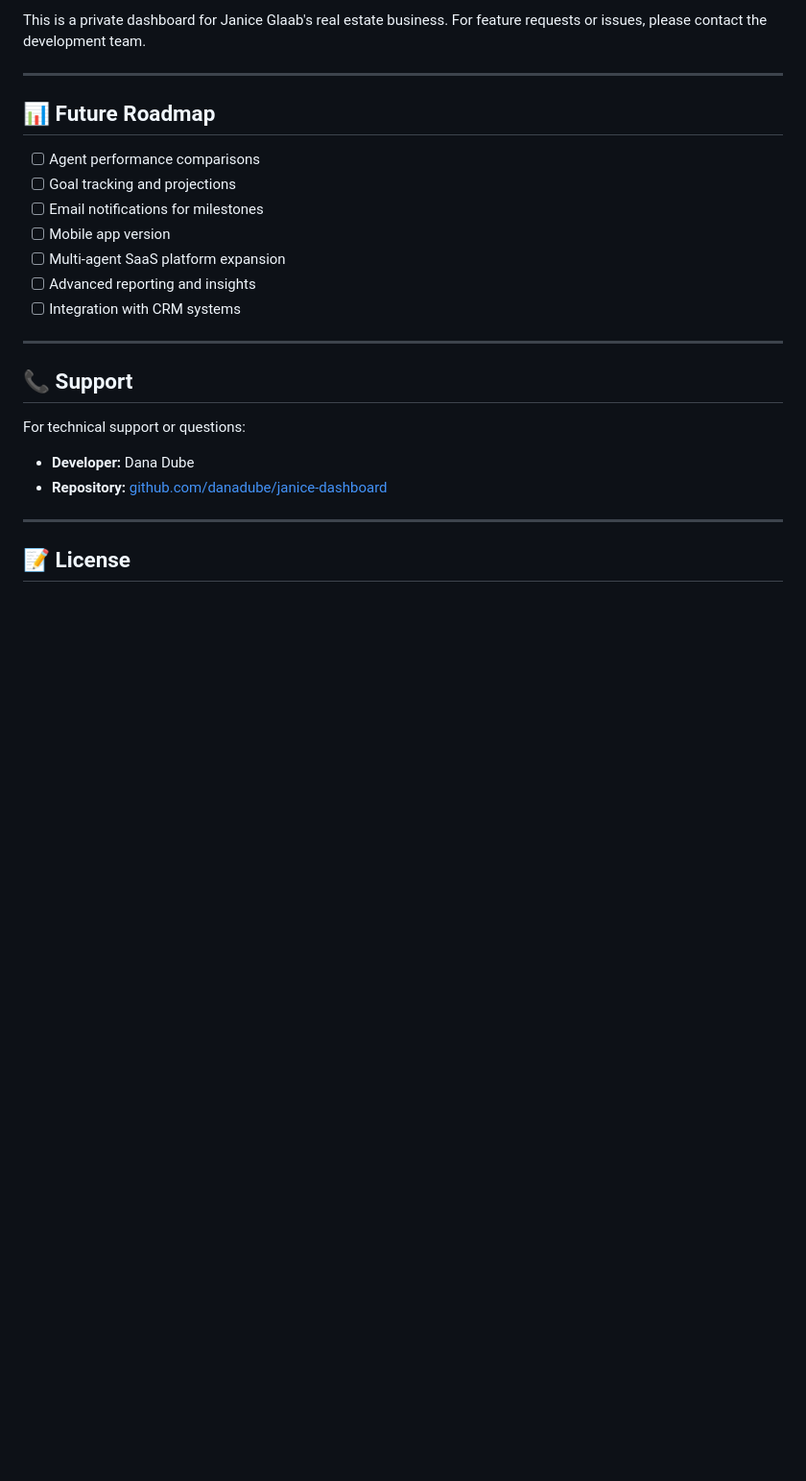
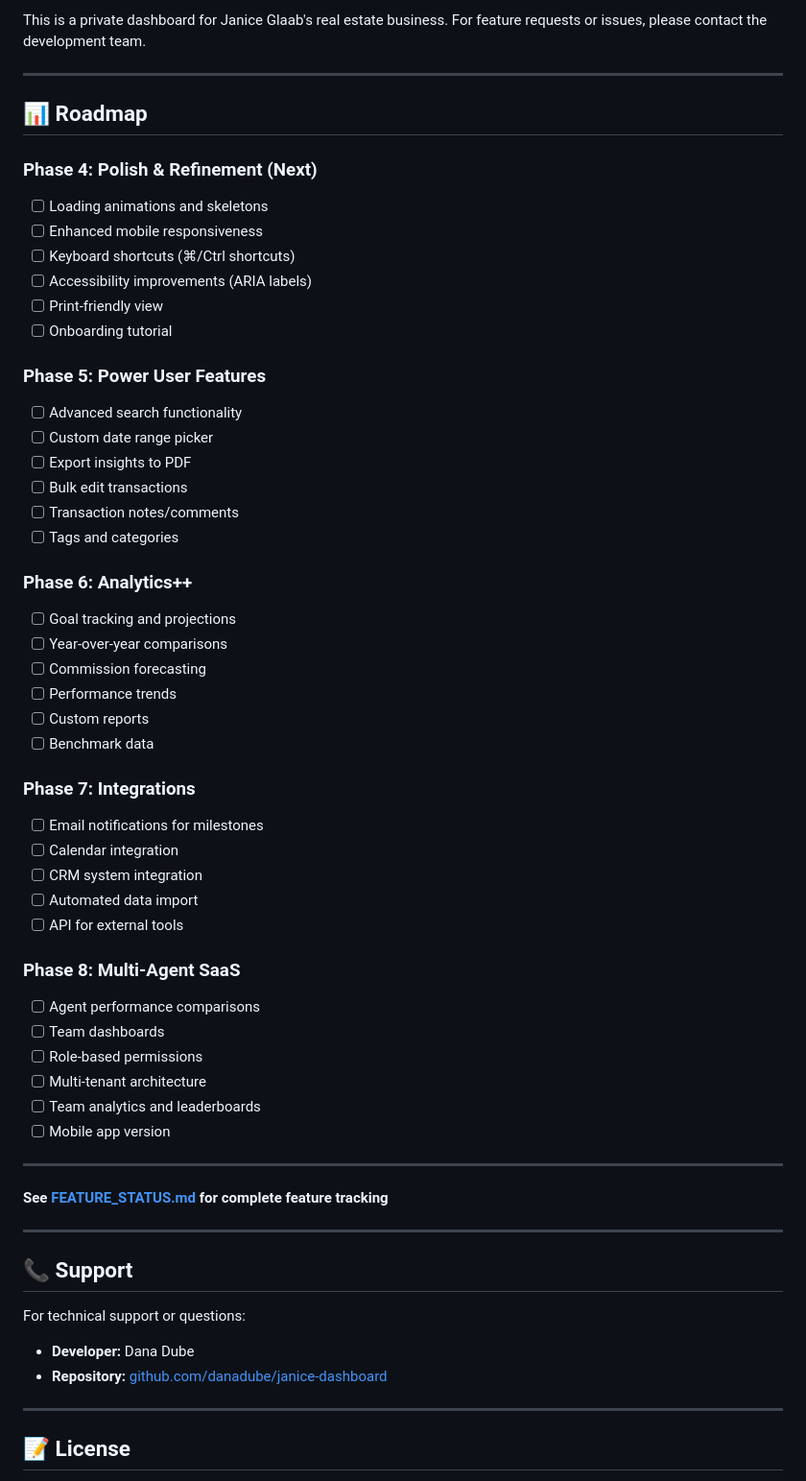
Before and after one commit to danadube/commission-dashboard, a Markdown page: README.md, the part around the change printed below. Shown: that part at 96% size. GitHub-like rendering; blank space fills up the shorter version.

```diff
--- a/README.md
+++ b/README.md
@@ -178,15 +182,50 @@ This is a private dashboard for Janice Glaab's real estate business. For feature
 
 ---
 
-## 📊 Future Roadmap
+## 📊 Roadmap
 
+### **Phase 4: Polish & Refinement** (Next)
+- [ ] Loading animations and skeletons
+- [ ] Enhanced mobile responsiveness
+- [ ] Keyboard shortcuts (⌘/Ctrl shortcuts)
+- [ ] Accessibility improvements (ARIA labels)
+- [ ] Print-friendly view
+- [ ] Onboarding tutorial
+
+### **Phase 5: Power User Features**
+- [ ] Advanced search functionality
+- [ ] Custom date range picker
+- [ ] Export insights to PDF
+- [ ] Bulk edit transactions
+- [ ] Transaction notes/comments
+- [ ] Tags and categories
+
+### **Phase 6: Analytics++**
+- [ ] Goal tracking and projections
+- [ ] Year-over-year comparisons
+- [ ] Commission forecasting
+- [ ] Performance trends
+- [ ] Custom reports
+- [ ] Benchmark data
+
+### **Phase 7: Integrations**
+- [ ] Email notifications for milestones
+- [ ] Calendar integration
+- [ ] CRM system integration
+- [ ] Automated data import
+- [ ] API for external tools
+
+### **Phase 8: Multi-Agent SaaS**
 - [ ] Agent performance comparisons
-- [ ] Goal tracking and projections
-- [ ] Email notifications for milestones
+- [ ] Team dashboards
+- [ ] Role-based permissions
+- [ ] Multi-tenant architecture
+- [ ] Team analytics and leaderboards
 - [ ] Mobile app version
-- [ ] Multi-agent SaaS platform expansion
-- [ ] Advanced reporting and insights
-- [ ] Integration with CRM systems
+
+---
+
+**See [FEATURE_STATUS.md](FEATURE_STATUS.md) for complete feature tracking**
 
 ---
 
```
Also changed, not shown: other parts of README.md (+13 -9 lines), FEATURE_STATUS.md (added, +279 -0 lines).
